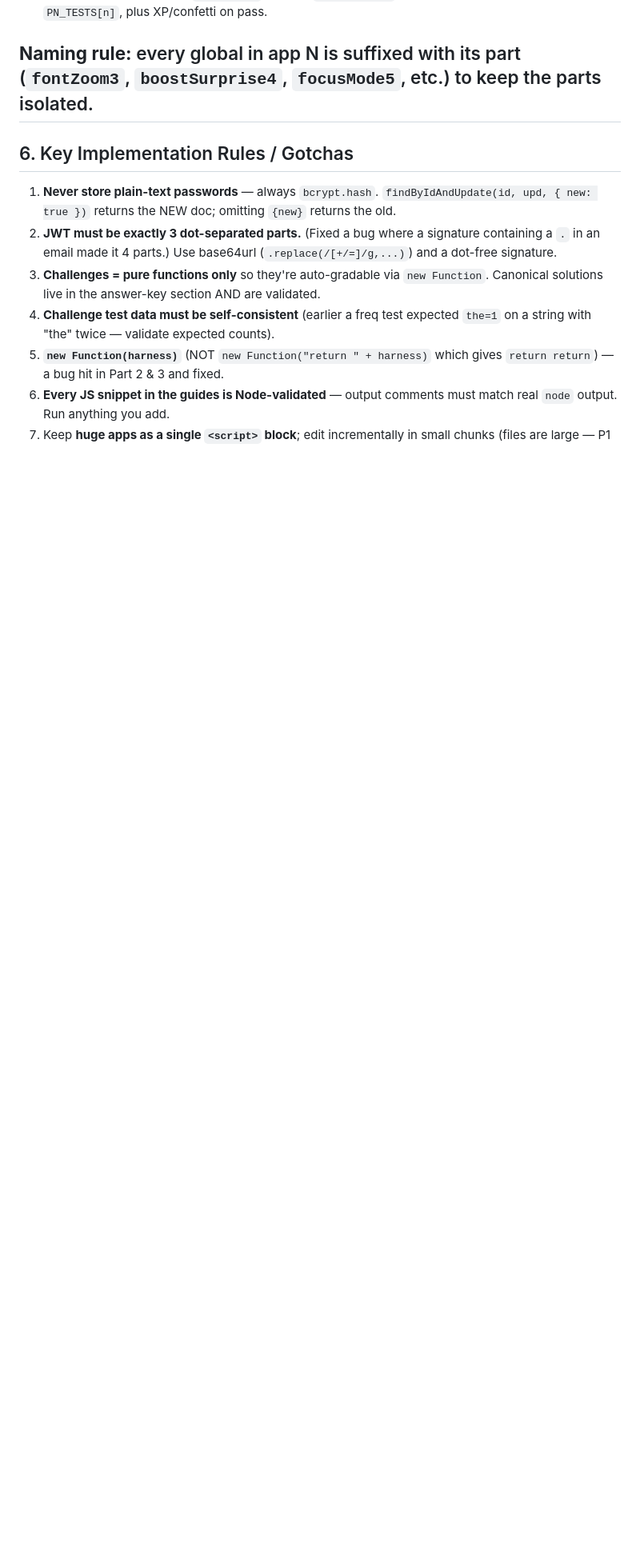
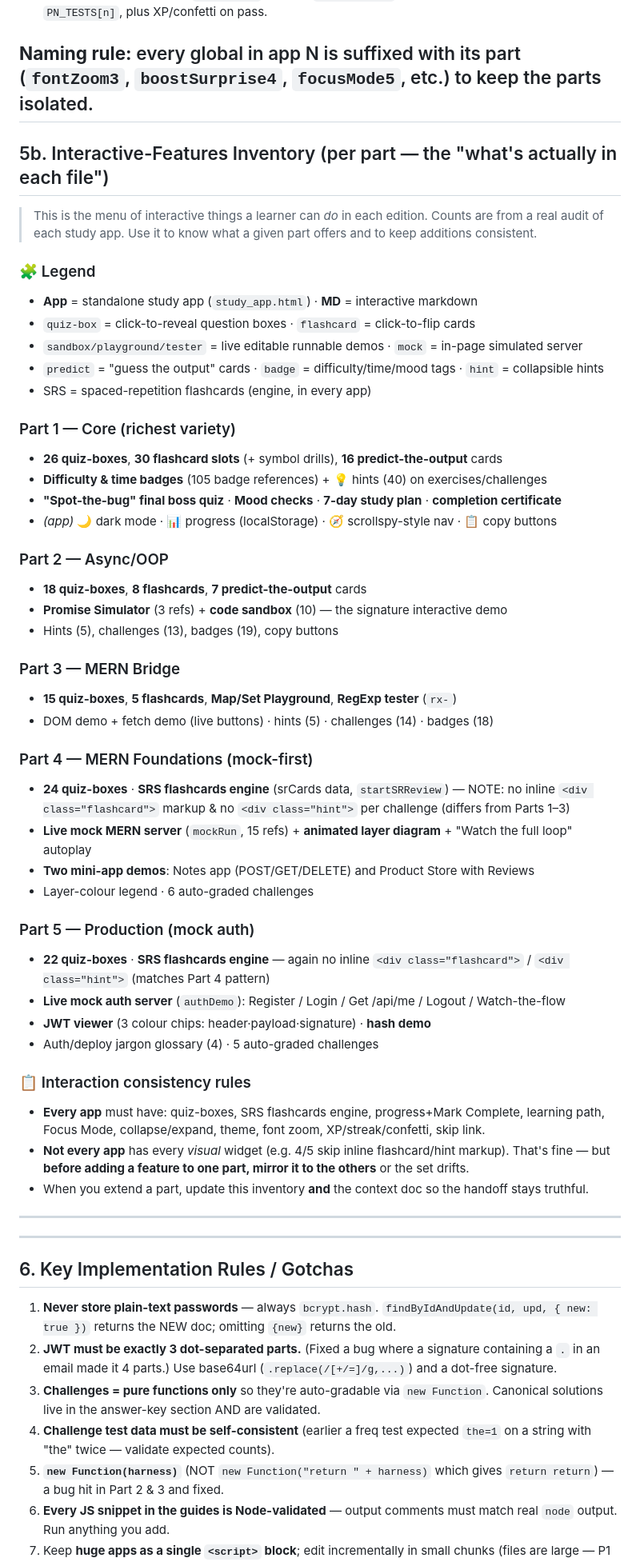
Before and after one commit to Rohithr1008/javascript-essentials, a Markdown page: HANDOFF.md, the part around one of its changes. Shown at 80% size. Drawn GitHub-style; blank space fills up the shorter version.

Commit message:
Expand HANDOFF.md with a per-part interactive-features inventory (quizzes, flashcards, predict-cards, sandboxes, mocks, spot-the-bug, badges, certificates) and flag the known Part 4/5 inline-flashcard/hint gap

```diff
--- a/HANDOFF.md
+++ b/HANDOFF.md
@@ -99,6 +99,52 @@ Every section opens with a **`> 🚩 Why it matters:`** line (the ADHD/context a
 **Naming rule:** every global in app N is suffixed with its part (`fontZoom3`, `boostSurprise4`, `focusMode5`, etc.) to keep the parts isolated.
 ---
 
+## 5b. Interactive-Features Inventory (per part — the "what's actually in each file")
+
+> This is the menu of interactive things a learner can *do* in each edition. Counts are from a real audit of each study app. Use it to know what a given part offers and to keep additions consistent.
+
+### 🧩 Legend
+- **App** = standalone study app (`study_app.html`) · **MD** = interactive markdown
+- `quiz-box` = click-to-reveal question boxes · `flashcard` = click-to-flip cards
+- `sandbox/playground/tester` = live editable runnable demos · `mock` = in-page simulated server
+- `predict` = "guess the output" cards · `badge` = difficulty/time/mood tags · `hint` = collapsible hints
+- SRS = spaced-repetition flashcards (engine, in every app)
+
+### Part 1 — Core (richest variety)
+- **26 quiz-boxes**, **30 flashcard slots** (+ symbol drills), **16 predict-the-output** cards
+- **Difficulty & time badges** (105 badge references) + 💡 hints (40) on exercises/challenges
+- **"Spot-the-bug" final boss quiz** · **Mood checks** · **7-day study plan** · **completion certificate**
+- *(app)* 🌙 dark mode · 📊 progress (localStorage) · 🧭 scrollspy-style nav · 📋 copy buttons
+
+### Part 2 — Async/OOP
+- **18 quiz-boxes**, **8 flashcards**, **7 predict-the-output** cards
+- **Promise Simulator** (3 refs) + **code sandbox** (10) — the signature interactive demo
+- Hints (5), challenges (13), badges (19), copy buttons
+
+### Part 3 — MERN Bridge
+- **15 quiz-boxes**, **5 flashcards**, **Map/Set Playground**, **RegExp tester** (`rx-`)
+- DOM demo + fetch demo (live buttons) · hints (5) · challenges (14) · badges (18)
+
+### Part 4 — MERN Foundations (mock-first)
+- **24 quiz-boxes** · **SRS flashcards engine** (srCards data, `startSRReview`) — NOTE: no inline `<div class="flashcard">` markup & no `<div class="hint">` per challenge (differs from Parts 1–3)
+- **Live mock MERN server** (`mockRun`, 15 refs) + **animated layer diagram** + "Watch the full loop" autoplay
+- **Two mini-app demos**: Notes app (POST/GET/DELETE) and Product Store with Reviews
+- Layer-colour legend · 6 auto-graded challenges
+
+### Part 5 — Production (mock auth)
+- **22 quiz-boxes** · **SRS flashcards engine** — again no inline `<div class="flashcard">` / `<div class="hint">` (matches Part 4 pattern)
+- **Live mock auth server** (`authDemo`): Register / Login / Get /api/me / Logout / Watch-the-flow
+- **JWT viewer** (3 colour chips: header·payload·signature) · **hash demo**
+- Auth/deploy jargon glossary (4) · 5 auto-graded challenges
+
+### 📋 Interaction consistency rules
+- **Every app** must have: quiz-boxes, SRS flashcards engine, progress+Mark Complete, learning path, Focus Mode, collapse/expand, theme, font zoom, XP/streak/confetti, skip link.
+- **Not every app** has every *visual* widget (e.g. 4/5 skip inline flashcard/hint markup). That's fine — but **before adding a feature to one part, mirror it to the others** or the set drifts.
+- When you extend a part, update this inventory **and** the context doc so the handoff stays truthful.
+
+---
+---
+
 ## 6. Key Implementation Rules / Gotchas
 
 1. **Never store plain-text passwords** — always `bcrypt.hash`. `findByIdAndUpdate(id, upd, { new: true })` returns the NEW doc; omitting `{new}` returns the old.
```
Also changed, not shown: other parts of HANDOFF.md (+1 -0 lines).
